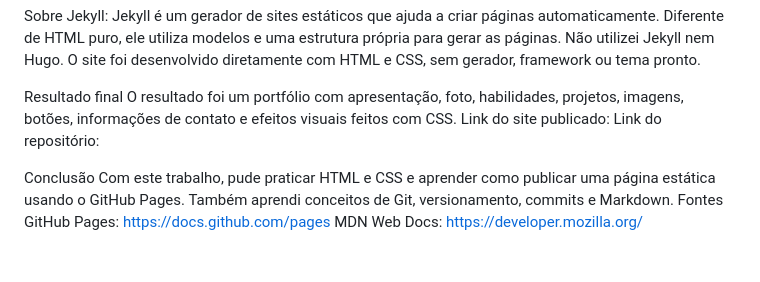
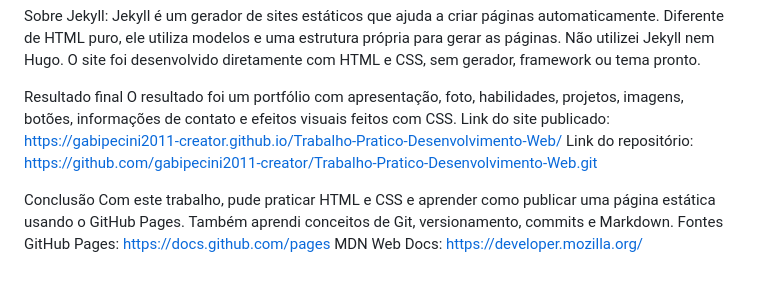
Before and after one commit to gabipecini2011-creator/Trabalho-Pratico-Desenvolvimento-Web, a Markdown page: RELATORIO.md, the part around the change. GitHub-like rendering.

Commit message:
adicionando link do site e do repositório no relatório

```diff
--- a/RELATORIO.md
+++ b/RELATORIO.md
@@ -57,8 +57,8 @@ Não utilizei Jekyll nem Hugo. O site foi desenvolvido diretamente com HTML e CS
 
 Resultado final
 O resultado foi um portfólio com apresentação, foto, habilidades, projetos, imagens, botões, informações de contato e efeitos visuais feitos com CSS.
-Link do site publicado:
-Link do repositório:
+Link do site publicado: https://gabipecini2011-creator.github.io/Trabalho-Pratico-Desenvolvimento-Web/
+Link do repositório: https://github.com/gabipecini2011-creator/Trabalho-Pratico-Desenvolvimento-Web.git
 
 Conclusão
 Com este trabalho, pude praticar HTML e CSS e aprender como publicar uma página estática usando o GitHub Pages. Também aprendi conceitos de Git, versionamento, commits e Markdown.
```
